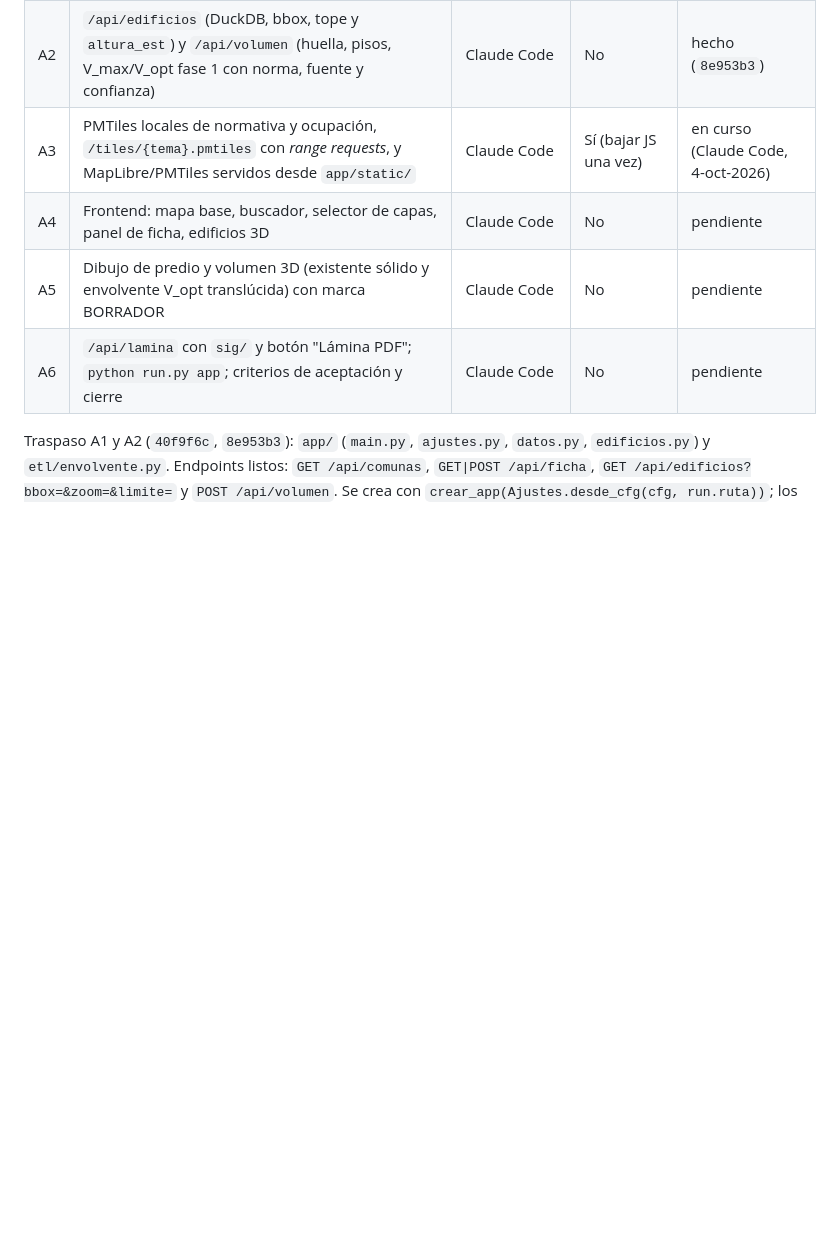
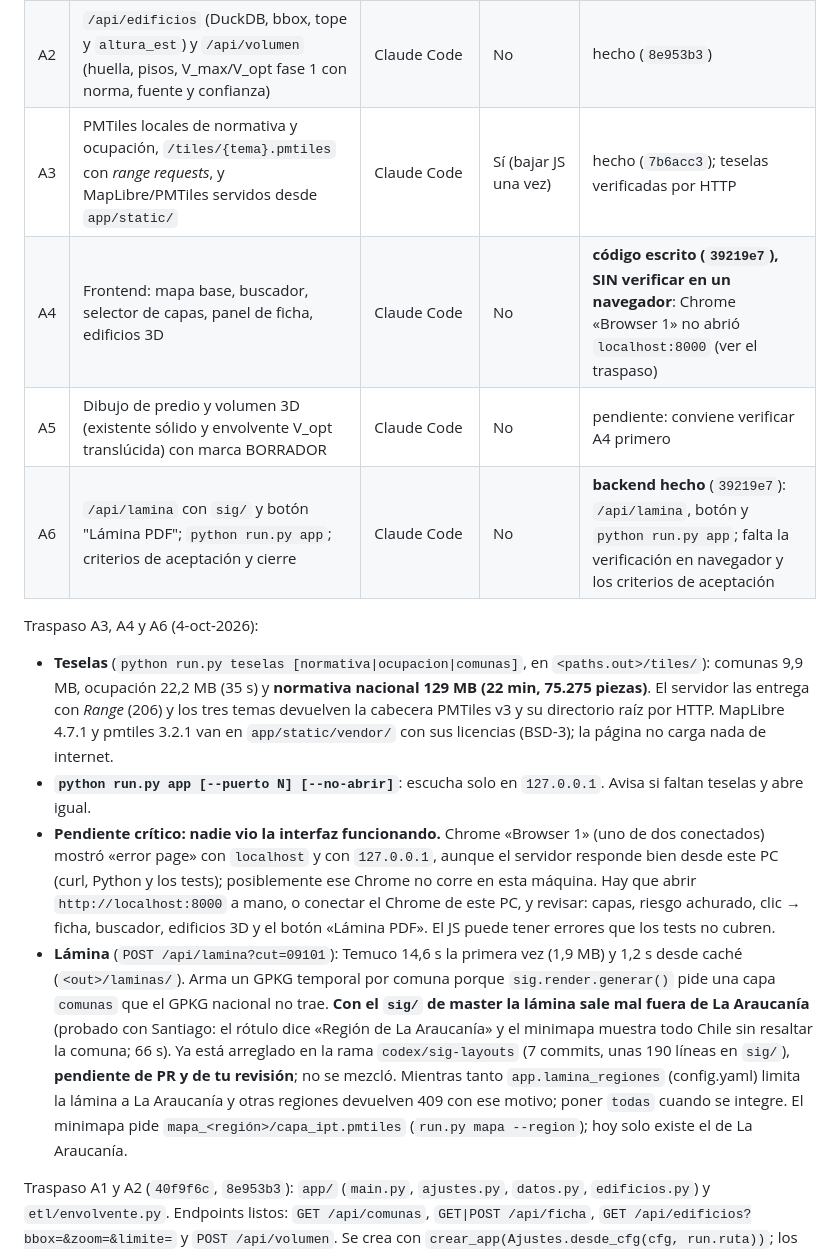
Before and after one commit to SebaGeoZ92/regu-ipt-etl, a Markdown page: CLAUDE.md, the part around the change. GitHub-like rendering; blank space fills up the shorter version.

Commit message:
backlog: A3 hecho, A4 y A6 con codigo pero sin verificar en navegador; pendiente PR de sig/
Co-Authored-By: Claude Sonnet 5.5 <noreply@anthropic.com>

```diff
--- a/CLAUDE.md
+++ b/CLAUDE.md
@@ -224,10 +224,16 @@ Aplicación local (`python run.py app`, `http://localhost:8000`): FastAPI + Duck
 |---|---|---|---|---|
 | A1 | Dependencias (fastapi, uvicorn, duckdb) y esqueleto `app/`, con `/api/comunas` y `/api/ficha` (punto y polígono), más tests con GPKG sintético | Claude Code | Sí (instalar) | hecho (`40f9f6c`) |
 | A2 | `/api/edificios` (DuckDB, bbox, tope y `altura_est`) y `/api/volumen` (huella, pisos, V_max/V_opt fase 1 con norma, fuente y confianza) | Claude Code | No | hecho (`8e953b3`) |
-| A3 | PMTiles locales de normativa y ocupación, `/tiles/{tema}.pmtiles` con *range requests*, y MapLibre/PMTiles servidos desde `app/static/` | Claude Code | Sí (bajar JS una vez) | en curso (Claude Code, 4-oct-2026) |
-| A4 | Frontend: mapa base, buscador, selector de capas, panel de ficha, edificios 3D | Claude Code | No | pendiente |
-| A5 | Dibujo de predio y volumen 3D (existente sólido y envolvente V_opt translúcida) con marca BORRADOR | Claude Code | No | pendiente |
-| A6 | `/api/lamina` con `sig/` y botón "Lámina PDF"; `python run.py app`; criterios de aceptación y cierre | Claude Code | No | pendiente |
+| A3 | PMTiles locales de normativa y ocupación, `/tiles/{tema}.pmtiles` con *range requests*, y MapLibre/PMTiles servidos desde `app/static/` | Claude Code | Sí (bajar JS una vez) | hecho (`7b6acc3`); teselas verificadas por HTTP |
+| A4 | Frontend: mapa base, buscador, selector de capas, panel de ficha, edificios 3D | Claude Code | No | **código escrito (`39219e7`), SIN verificar en un navegador**: Chrome «Browser 1» no abrió `localhost:8000` (ver el traspaso) |
+| A5 | Dibujo de predio y volumen 3D (existente sólido y envolvente V_opt translúcida) con marca BORRADOR | Claude Code | No | pendiente: conviene verificar A4 primero |
+| A6 | `/api/lamina` con `sig/` y botón "Lámina PDF"; `python run.py app`; criterios de aceptación y cierre | Claude Code | No | **backend hecho** (`39219e7`): `/api/lamina`, botón y `python run.py app`; falta la verificación en navegador y los criterios de aceptación |
+
+Traspaso A3, A4 y A6 (4-oct-2026):
+- **Teselas** (`python run.py teselas [normativa|ocupacion|comunas]`, en `<paths.out>/tiles/`): comunas 9,9 MB, ocupación 22,2 MB (35 s) y **normativa nacional 129 MB (22 min, 75.275 piezas)**. El servidor las entrega con *Range* (206) y los tres temas devuelven la cabecera PMTiles v3 y su directorio raíz por HTTP. MapLibre 4.7.1 y pmtiles 3.2.1 van en `app/static/vendor/` con sus licencias (BSD-3); la página no carga nada de internet.
+- **`python run.py app [--puerto N] [--no-abrir]`**: escucha solo en `127.0.0.1`. Avisa si faltan teselas y abre igual.
+- **Pendiente crítico: nadie vio la interfaz funcionando.** Chrome «Browser 1» (uno de dos conectados) mostró «error page» con `localhost` y con `127.0.0.1`, aunque el servidor responde bien desde este PC (curl, Python y los tests); posiblemente ese Chrome no corre en esta máquina. Hay que abrir `http://localhost:8000` a mano, o conectar el Chrome de este PC, y revisar: capas, riesgo achurado, clic → ficha, buscador, edificios 3D y el botón «Lámina PDF». El JS puede tener errores que los tests no cubren.
+- **Lámina** (`POST /api/lamina?cut=09101`): Temuco 14,6 s la primera vez (1,9 MB) y 1,2 s desde caché (`<out>/laminas/`). Arma un GPKG temporal por comuna porque `sig.render.generar()` pide una capa `comunas` que el GPKG nacional no trae. **Con el `sig/` de master la lámina sale mal fuera de La Araucanía** (probado con Santiago: el rótulo dice «Región de La Araucanía» y el minimapa muestra todo Chile sin resaltar la comuna; 66 s). Ya está arreglado en la rama `codex/sig-layouts` (7 commits, unas 190 líneas en `sig/`), **pendiente de PR y de tu revisión**; no se mezcló. Mientras tanto `app.lamina_regiones` (config.yaml) limita la lámina a La Araucanía y otras regiones devuelven 409 con ese motivo; poner `todas` cuando se integre. El minimapa pide `mapa_<región>/capa_ipt.pmtiles` (`run.py mapa --region`); hoy solo existe el de La Araucanía.
 
 Traspaso A1 y A2 (`40f9f6c`, `8e953b3`): `app/` (`main.py`, `ajustes.py`, `datos.py`, `edificios.py`) y `etl/envolvente.py`. Endpoints listos: `GET /api/comunas`, `GET|POST /api/ficha`, `GET /api/edificios?bbox=&zoom=&limite=` y `POST /api/volumen`. Se crea con `crear_app(Ajustes.desde_cfg(cfg, run.ruta))`; los tests usan un GPKG y un parquet sintéticos (`_app_fixture` en `tests/test_sintetico.py`).
 - **Medido con datos reales** (GPKG nacional del 29-sep, footprints de La Araucanía): ficha de un punto 80 ms (205 ms la primera vez); edificios del centro de Temuco 320 ms (941 ms en frío, con DuckDB cargando) y 1 a 2 MB de JSON; volumen de un predio 340 a 450 ms. Criterio de los 300 ms cumplido para la ficha.
```
